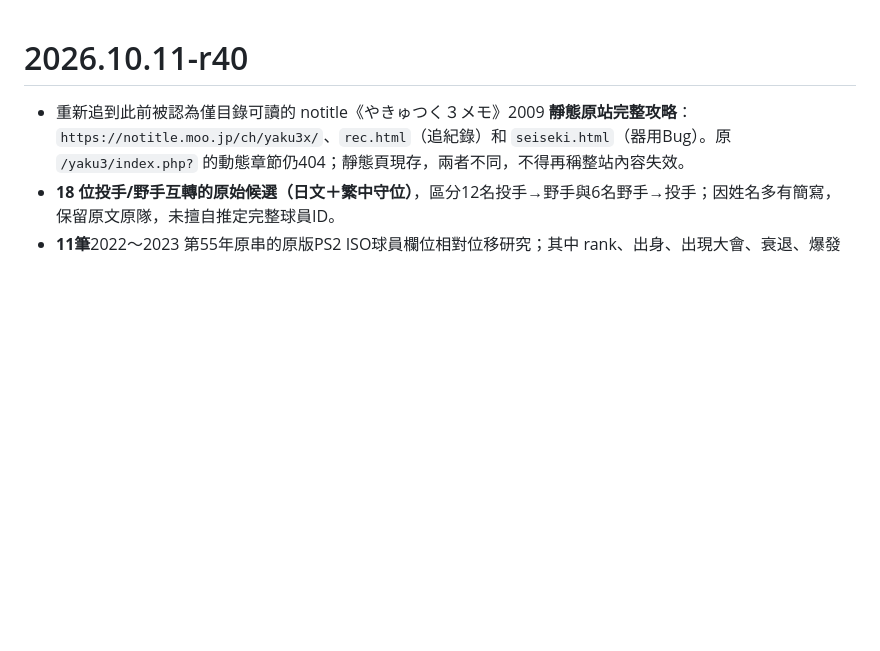
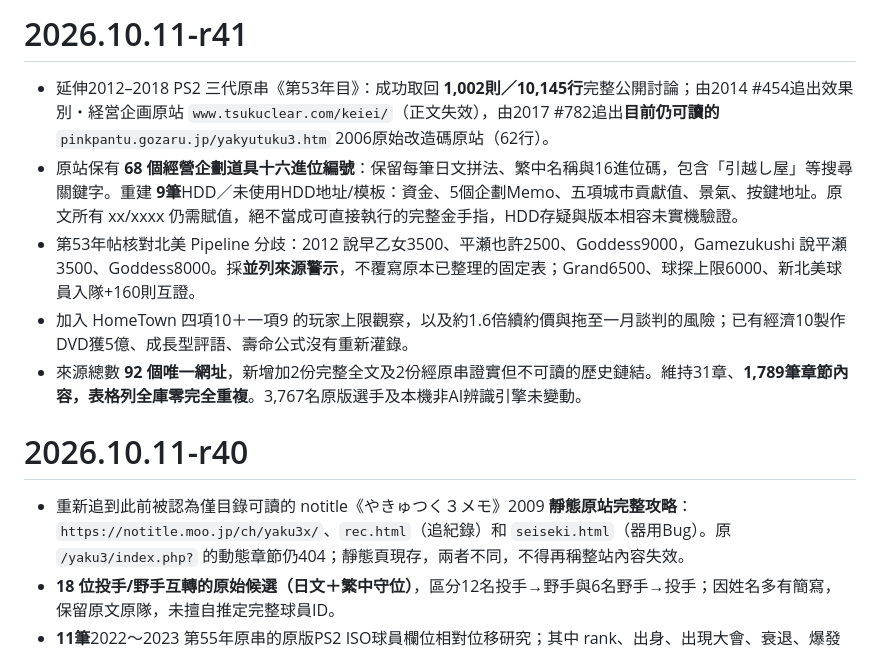
Before and after one commit to mars0884-chu/yakyutsuku3, a Markdown page: CHANGELOG.md, the part around the change. Drawn GitHub-style; blank space fills up the shorter version.

Commit message:
docs: record restored PS2 2012 thread and 68-item HDD cheat inventory for r41

```diff
--- a/CHANGELOG.md
+++ b/CHANGELOG.md
@@ -1,3 +1,11 @@
+# 2026.10.11-r41
+
+- 延伸2012–2018 PS2 三代原串《第53年目》：成功取回 **1,002則／10,145行**完整公開討論；由2014 #454追出效果別・経営企画原站 `www.tsukuclear.com/keiei/`（正文失效），由2017 #782追出**目前仍可讀的** `pinkpantu.gozaru.jp/yakyutuku3.htm` 2006原始改造碼原站（62行）。
+- 原站保有 **68 個經營企劃道具十六進位編號**：保留每筆日文拼法、繁中名稱與16進位碼，包含「引越し屋」等搜尋關鍵字。重建 **9筆**HDD／未使用HDD地址/模板：資金、5個企劃Memo、五項城市貢獻值、景氣、按鍵地址。原文所有 xx/xxxx 仍需賦值，絕不當成可直接執行的完整金手指，HDD存疑與版本相容未實機驗證。
+- 第53年帖核對北美 Pipeline 分歧：2012 說早乙女3500、平瀬也許2500、Goddess9000，Gamezukushi 說平瀬3500、Goddess8000。採**並列來源警示**，不覆寫原本已整理的固定表；Grand6500、球探上限6000、新北美球員入隊+160則互證。
+- 加入 HomeTown 四項10＋一項9 的玩家上限觀察，以及約1.6倍續約價與拖至一月談判的風險；已有經濟10製作 DVD獲5億、成長型評語、壽命公式沒有重新灌錄。
+- 來源總數 **92 個唯一網址**，新增加2份完整全文及2份經原串證實但不可讀的歷史鏈結。維持31章、**1,789筆章節內容，表格列全庫零完全重複**。3,767名原版選手及本機非AI辨識引擎未變動。
+
 # 2026.10.11-r40
 
 - 重新追到此前被認為僅目錄可讀的 notitle《やきゅつく３メモ》2009 **靜態原站完整攻略**：`https://notitle.moo.jp/ch/yaku3x/`、`rec.html`（追紀錄）和 `seiseki.html`（器用Bug）。原 `/yaku3/index.php?` 的動態章節仍404；靜態頁現存，兩者不同，不得再稱整站內容失效。
```
